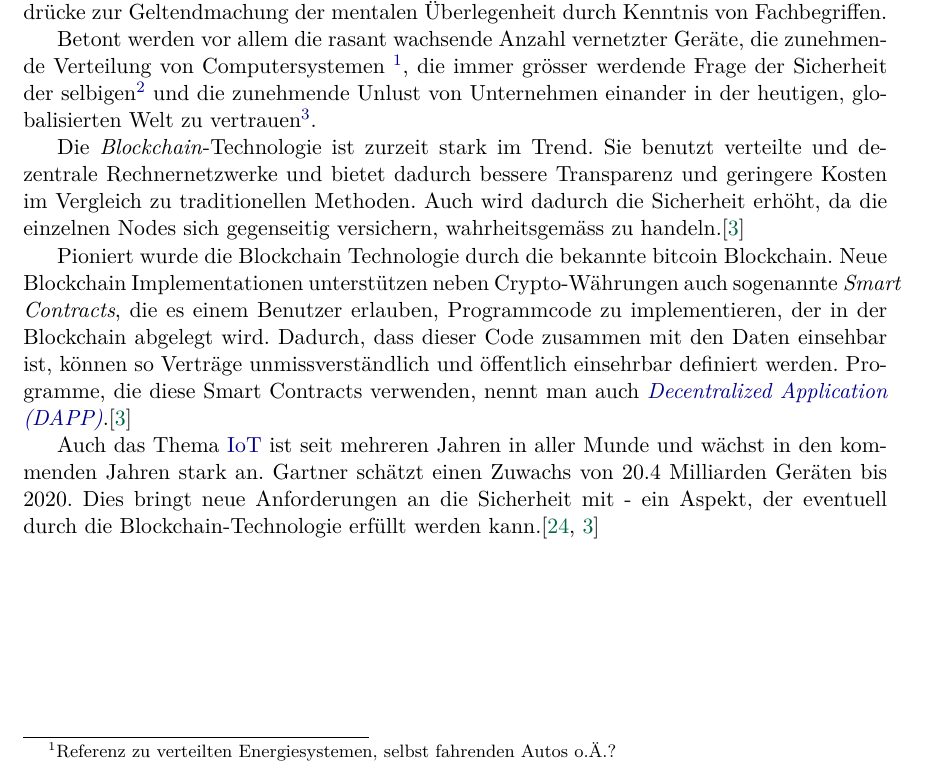
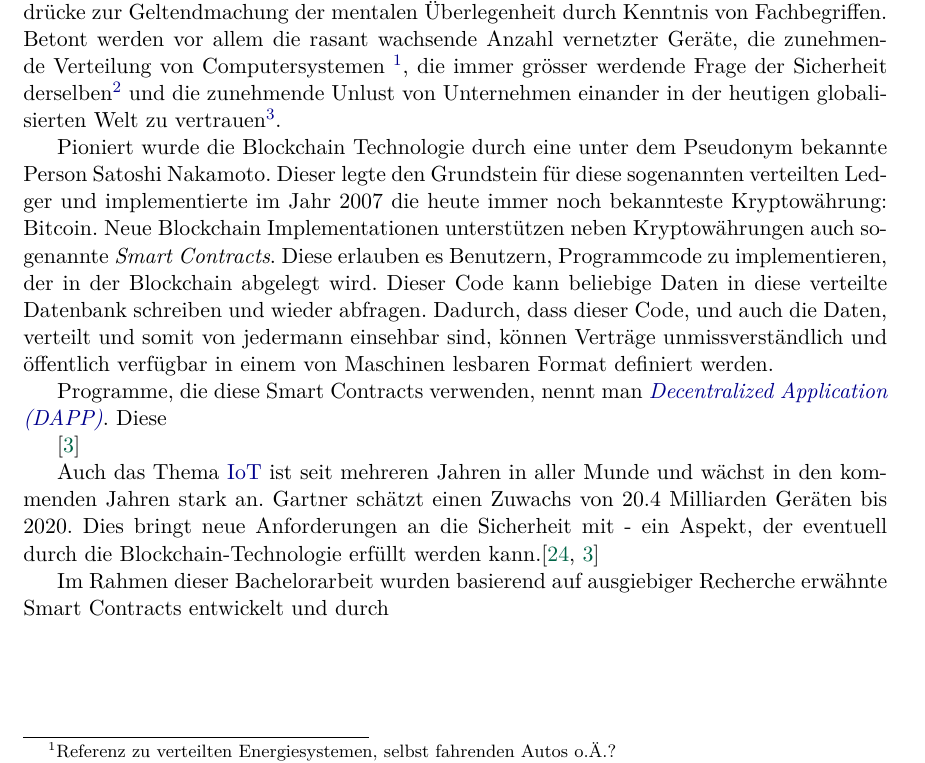
Before and after one commit to kraeki/bda-dokumentation, a LaTeX thesis (Main.tex, which reads chapters/03_Abstract.tex): part of page 6 of 86, cut so that both start at the same text. Compiled offline with pdfLaTeX.

Commit message:
Updates from ShareLaTeX

```diff
--- a/chapters/03_Abstract.tex
+++ b/chapters/03_Abstract.tex
@@ -1,17 +1,18 @@
 \chapter{Abstract d}
 \label{cha:abstract_d}
 
-Blockchain. Kryptowährungen. Dezentralisierte Datenbank. Internet of Things. Was sich für Laien anhört wie ein Auszug aus dem Computerduden, lässt die Herzen von so manchem Informatikstudenten höher schlagen. Bei diesen Begriffen handelt es sich nicht nur um Ausdrücke zur Geltendmachung der mentalen Überlegenheit durch Kenntnis von Fachbegriffen.
+Blockchain. Kryptowährungen. Dezentralisierte Datenbank. Internet of Things. Was sich für Laien anhört wie ein Auszug aus dem Computerduden, lässt die Herzen von so manchem Informatikstudenten höher schlagen. Bei diesen Begriffen handelt es sich nicht nur um Ausdrücke zur Geltendmachung der mentalen Überlegenheit durch Kenntnis von Fachbegriffen. Betont werden vor allem die rasant wachsende Anzahl vernetzter Geräte, die zunehmende Verteilung von Computersystemen \footnote{Referenz zu verteilten Energiesystemen, selbst fahrenden Autos o.Ä.?}, die immer grösser werdende Frage der Sicherheit derselben\footnote{Stichwort Globalisierung, Vernetzung} und die zunehmende Unlust von Unternehmen einander in der heutigen globalisierten Welt zu vertrauen\footnote{Kryptowährung \& BC}.
 
-Betont werden vor allem die rasant wachsende Anzahl vernetzter Geräte, die zunehmende Verteilung von Computersystemen \footnote{Referenz zu verteilten Energiesystemen, selbst fahrenden Autos o.Ä.?}, die immer grösser werdende Frage der Sicherheit der selbigen\footnote{Stichwort Globalisierung, Vernetzung} und die zunehmende Unlust von Unternehmen einander in der heutigen, globalisierten Welt zu vertrauen\footnote{Kryptowährung \& BC}.
+Pioniert wurde die Blockchain Technologie durch eine unter dem Pseudonym bekannte Person Satoshi Nakamoto. Dieser legte den Grundstein für diese sogenannten verteilten Ledger und implementierte im Jahr 2007  die heute immer noch bekannteste Kryptowährung: Bitcoin. Neue Blockchain Implementationen unterstützen neben Kryptowährungen auch sogenannte \emph{Smart Contracts}. Diese erlauben es Benutzern, Programmcode zu implementieren, der in der Blockchain abgelegt wird. Dieser Code kann beliebige Daten in diese verteilte Datenbank schreiben und wieder abfragen. Dadurch, dass dieser Code, und auch die Daten, verteilt und somit von jedermann einsehbar sind, können Verträge unmissverständlich und öffentlich verfügbar in einem von Maschinen lesbaren Format definiert werden.
+
+Programme, die diese Smart Contracts verwenden, nennt man \emph{\acrfull{DAPP}}. Diese
 
 
-Die \emph{Blockchain}-Technologie ist zurzeit stark im Trend. Sie benutzt verteilte und dezentrale Rechnernetzwerke und bietet dadurch bessere Transparenz und geringere Kosten im Vergleich zu traditionellen Methoden. Auch wird dadurch die Sicherheit erhöht, da die einzelnen Nodes sich gegenseitig versichern, wahrheitsgemäss zu handeln.\cite{BlockchainRevolution}
-
-Pioniert wurde die Blockchain Technologie durch die bekannte bitcoin Blockchain. Neue Blockchain Implementationen unterstützen neben Crypto-Währungen auch sogenannte \emph{Smart Contracts}, die es einem Benutzer erlauben, Programmcode zu implementieren, der in der Blockchain abgelegt wird. Dadurch, dass dieser Code zusammen mit den Daten einsehbar ist, können so Verträge unmissverständlich und öffentlich einsehrbar definiert werden. Programme, die diese Smart Contracts verwenden, nennt man auch \emph{\acrfull{DAPP}}.\cite{BlockchainRevolution}
+\cite{BlockchainRevolution}
 
 Auch das Thema \acrshort{IoT} ist seit mehreren Jahren in aller Munde und wächst in den kommenden Jahren stark an. Gartner schätzt einen Zuwachs von 20.4 Milliarden Geräten bis 2020. Dies bringt neue Anforderungen an die Sicherheit mit - ein Aspekt, der eventuell durch die Blockchain-Technologie erfüllt werden kann.\cite{gartner.com_iot,BlockchainRevolution}
 
+Im Rahmen dieser Bachelorarbeit wurden basierend auf ausgiebiger Recherche erwähnte Smart Contracts entwickelt und durch
 
 
 \chapter{Abstract e}
```
